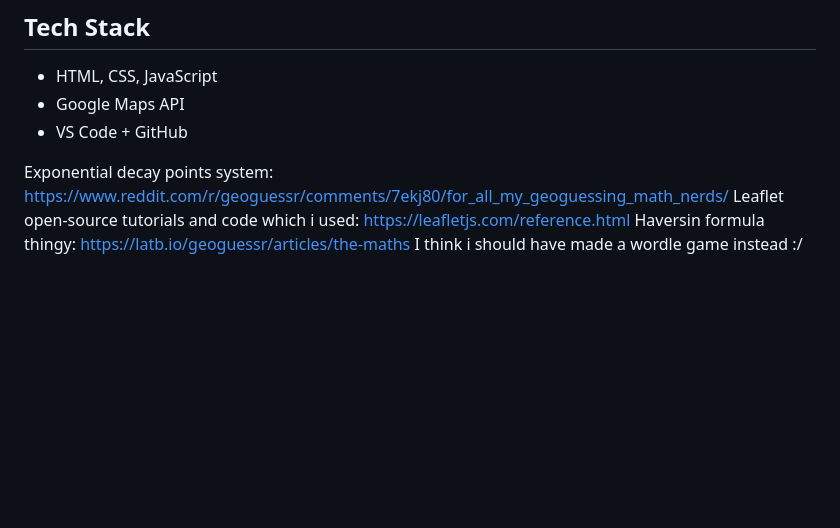
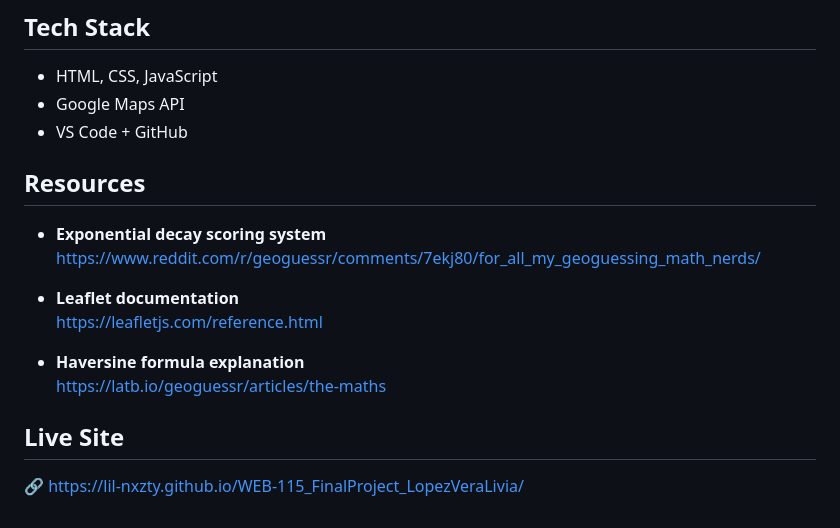
Before and after one commit to lil-nxzty/WEB-115_FinalProject_LopezVeraLivia, a Markdown page: README.md, the part around the change. GitHub-like rendering; blank space fills up the shorter version.

```diff
--- a/README.md
+++ b/README.md
@@ -45,7 +45,17 @@ When a user starts a game and selects the amount of scenes, the game will then f
 - Google Maps API
 - VS Code + GitHub
 
-Exponential decay points system: https://www.reddit.com/r/geoguessr/comments/7ekj80/for_all_my_geoguessing_math_nerds/
-Leaflet open-source tutorials and code which i used: https://leafletjs.com/reference.html
-Haversin formula thingy: https://latb.io/geoguessr/articles/the-maths
-I think i should have made a wordle game instead :/
+## Resources
+
+- **Exponential decay scoring system**
+  https://www.reddit.com/r/geoguessr/comments/7ekj80/for_all_my_geoguessing_math_nerds/
+
+- **Leaflet documentation**
+  https://leafletjs.com/reference.html
+
+- **Haversine formula explanation**
+  https://latb.io/geoguessr/articles/the-maths
+
+## Live Site
+
+🔗 https://lil-nxzty.github.io/WEB-115_FinalProject_LopezVeraLivia/
```
